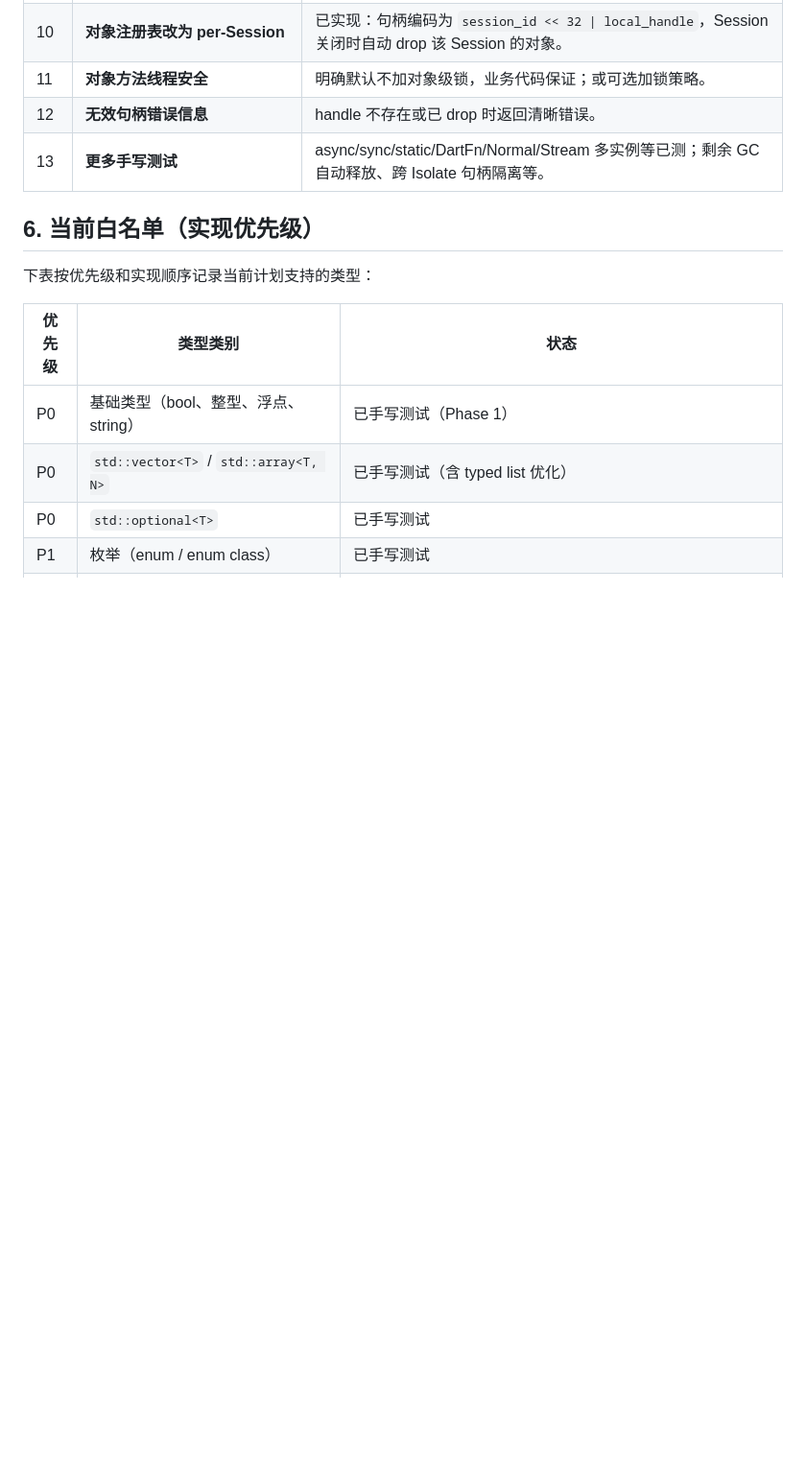
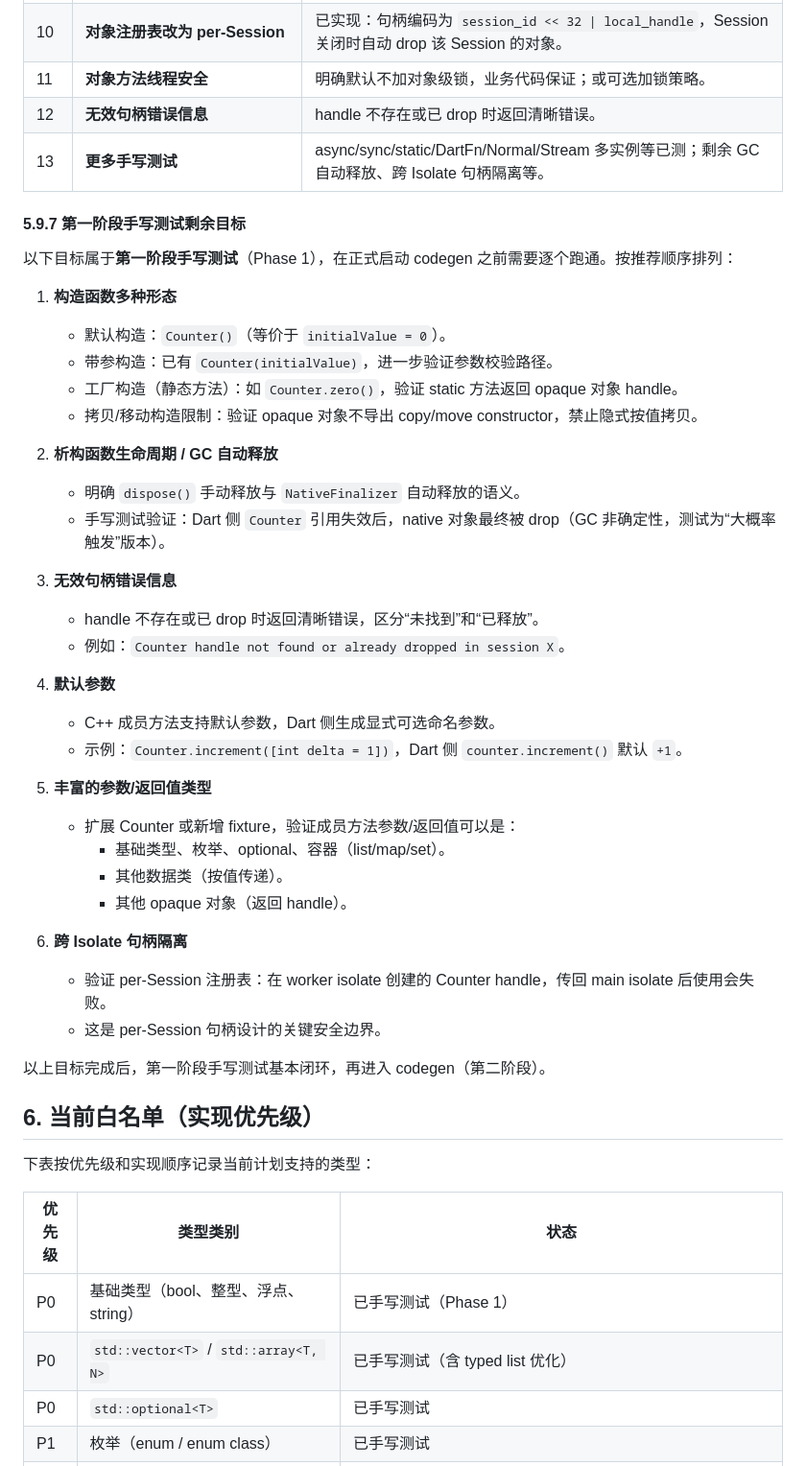
Before and after one commit to deretame/dart_cpp_bridge, a Markdown page: docs/codegen_type_mapping.md, the part around the change. Shown at 96% size. Rendered like a GitHub page; blank space fills up the shorter version.

Commit message:
docs: add Phase 1 hand-test remaining goals
Add section 5.9.7 listing the remaining Phase 1 hand-written test goals
for opaque object method export, ordered by priority.

```diff
--- a/docs/codegen_type_mapping.md
+++ b/docs/codegen_type_mapping.md
@@ -496,6 +496,40 @@ class Counter extends CppOpaqueInterface {
 | 12 | **无效句柄错误信息** | handle 不存在或已 drop 时返回清晰错误。 |
 | 13 | **更多手写测试** | async/sync/static/DartFn/Normal/Stream 多实例等已测；剩余 GC 自动释放、跨 Isolate 句柄隔离等。 |
 
+#### 5.9.7 第一阶段手写测试剩余目标
+
+以下目标属于**第一阶段手写测试**（Phase 1），在正式启动 codegen 之前需要逐个跑通。按推荐顺序排列：
+
+1. **构造函数多种形态**
+   - 默认构造：`Counter()`（等价于 `initialValue = 0`）。
+   - 带参构造：已有 `Counter(initialValue)`，进一步验证参数校验路径。
+   - 工厂构造（静态方法）：如 `Counter.zero()`，验证 static 方法返回 opaque 对象 handle。
+   - 拷贝/移动构造限制：验证 opaque 对象不导出 copy/move constructor，禁止隐式按值拷贝。
+
+2. **析构函数生命周期 / GC 自动释放**
+   - 明确 `dispose()` 手动释放与 `NativeFinalizer` 自动释放的语义。
+   - 手写测试验证：Dart 侧 `Counter` 引用失效后，native 对象最终被 drop（GC 非确定性，测试为“大概率触发”版本）。
+
+3. **无效句柄错误信息**
+   - handle 不存在或已 drop 时返回清晰错误，区分“未找到”和“已释放”。
+   - 例如：`Counter handle not found or already dropped in session X`。
+
+4. **默认参数**
+   - C++ 成员方法支持默认参数，Dart 侧生成显式可选命名参数。
+   - 示例：`Counter.increment([int delta = 1])`，Dart 侧 `counter.increment()` 默认 `+1`。
+
+5. **丰富的参数/返回值类型**
+   - 扩展 Counter 或新增 fixture，验证成员方法参数/返回值可以是：
+     - 基础类型、枚举、optional、容器（list/map/set）。
+     - 其他数据类（按值传递）。
+     - 其他 opaque 对象（返回 handle）。
+
+6. **跨 Isolate 句柄隔离**
+   - 验证 per-Session 注册表：在 worker isolate 创建的 Counter handle，传回 main isolate 后使用会失败。
+   - 这是 per-Session 句柄设计的关键安全边界。
+
+以上目标完成后，第一阶段手写测试基本闭环，再进入 codegen（第二阶段）。
+
 
 ## 6. 当前白名单（实现优先级）
 
```
